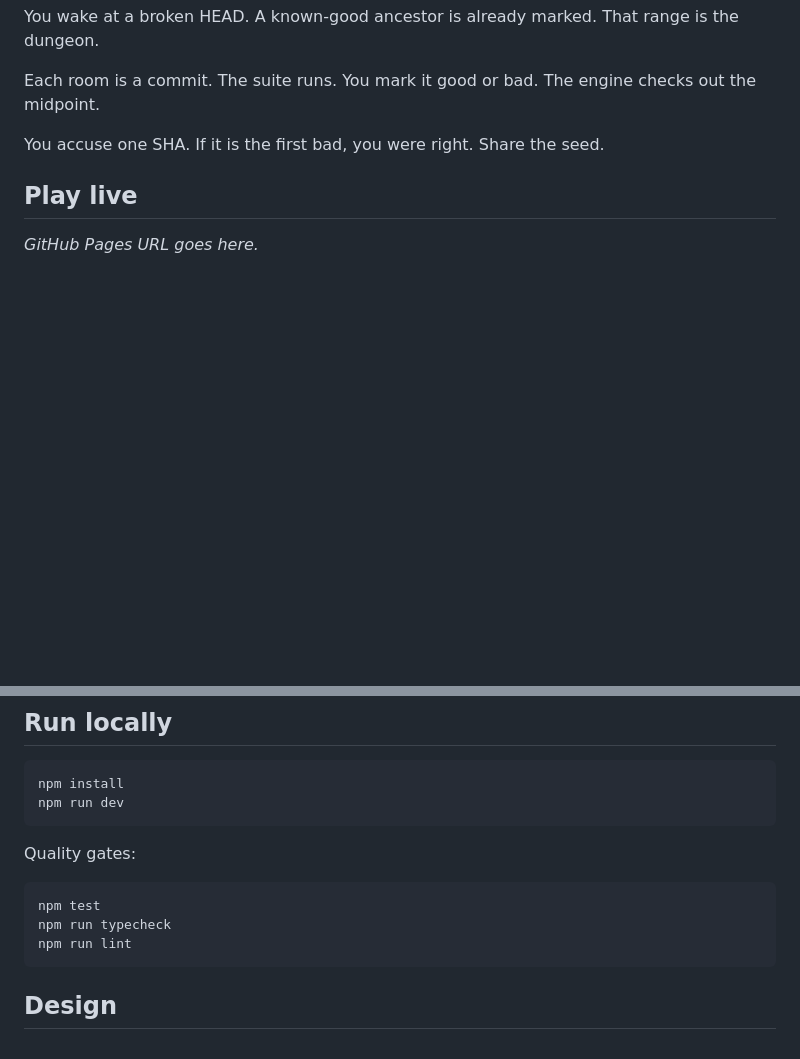
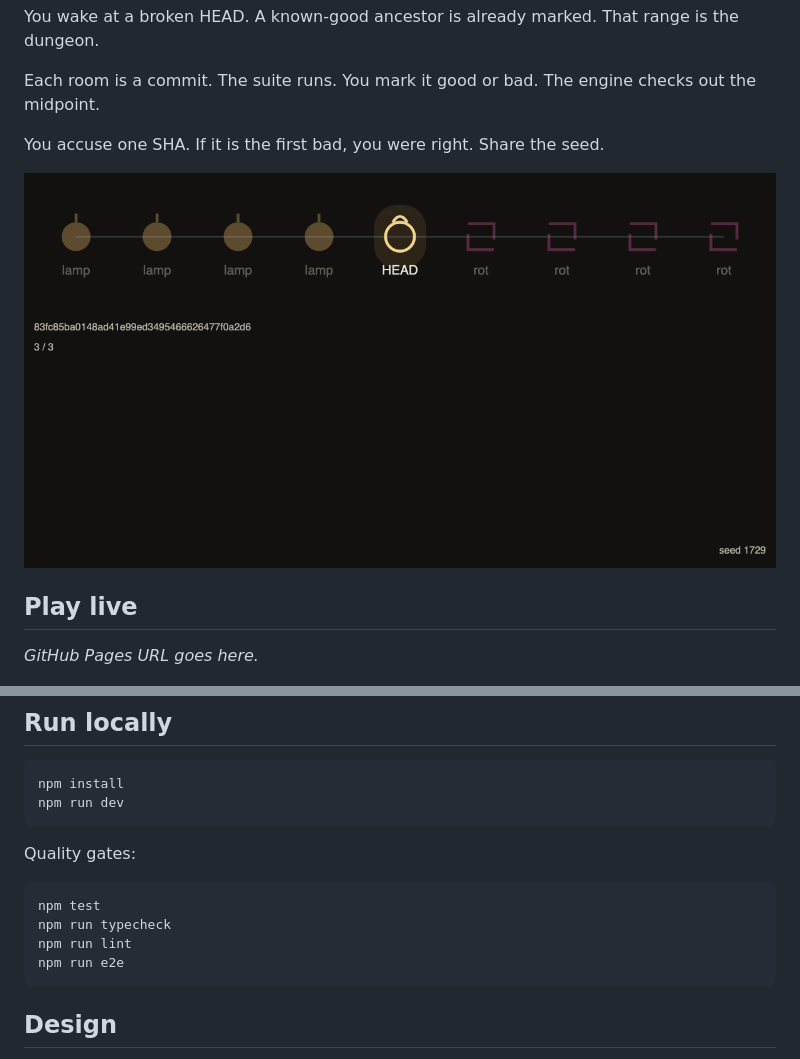
Before and after one commit to fishygeek91/it-worked-yesterday, a Markdown page: README.md, 2 parts joined by grey strips. GitHub-like rendering; pictures changed too: docs/win-card.png (added); blank space fills up the shorter version.

Commit message:
Show the win card so the README is a finished game, not a repo.
The live URL stays a placeholder until a human enables Pages.

Co-authored-by: Cursor <cursoragent@cursor.com>

````diff
--- a/README.md
+++ b/README.md
@@ -9,6 +9,8 @@ You wake at a broken HEAD. A known-good ancestor is already marked. That range i
 Each room is a commit. The suite runs. You mark it good or bad. The engine checks out the midpoint.
 
 You accuse one SHA. If it is the first bad, you were right. Share the seed.
+
+![Win card](docs/win-card.png)
 
 ## Play live
 
@@ -27,6 +29,7 @@ Quality gates:
 npm test
 npm run typecheck
 npm run lint
+npm run e2e
 ```
 
 ## Design
````
Also changed, not shown: TASKS.md (+3 -3 lines).
